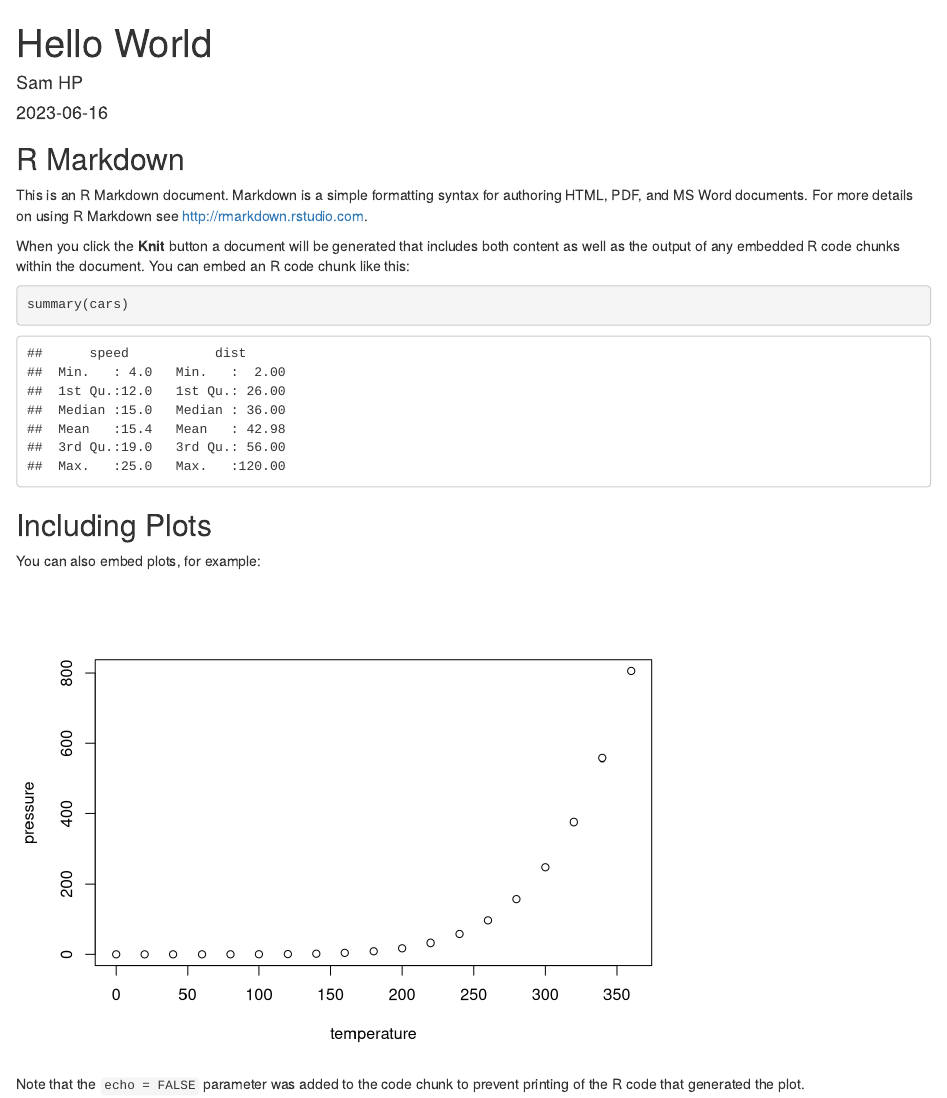
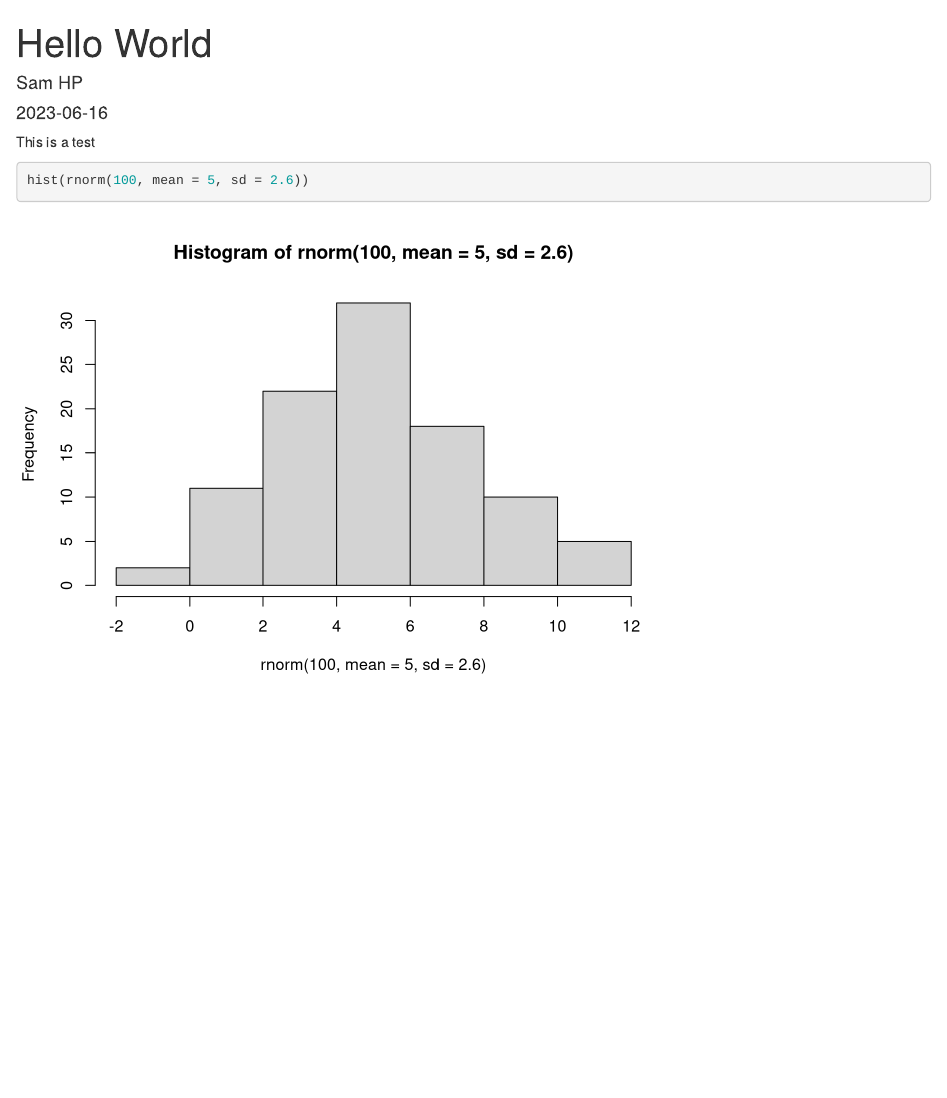
Before and after one commit to sam-h-p/testrepo, an R Markdown document (helloworld.Rmd): the page in a window 1100 px wide, from its top. Rendered offline with R 4.5, knitr and Pandoc, with nearby package versions; code that draws random numbers runs with fixed seeds of ours.

Commit message:
Made histogram

````diff
--- a/helloworld.Rmd
+++ b/helloworld.Rmd
@@ -7,26 +7,9 @@ output:
     keep_md: yes
 ---
 
-```{r setup, include=FALSE}
-knitr::opts_chunk$set(echo = TRUE)
+This is a test
+
+```{r, eval = TRUE}
+hist(rnorm(100, mean = 5, sd = 2.6))
+
 ```
-
-## R Markdown
-
-This is an R Markdown document. Markdown is a simple formatting syntax for authoring HTML, PDF, and MS Word documents. For more details on using R Markdown see <http://rmarkdown.rstudio.com>.
-
-When you click the **Knit** button a document will be generated that includes both content as well as the output of any embedded R code chunks within the document. You can embed an R code chunk like this:
-
-```{r cars}
-summary(cars)
-```
-
-## Including Plots
-
-You can also embed plots, for example:
-
-```{r pressure, echo=FALSE}
-plot(pressure)
-```
-
-Note that the `echo = FALSE` parameter was added to the code chunk to prevent printing of the R code that generated the plot.
````
